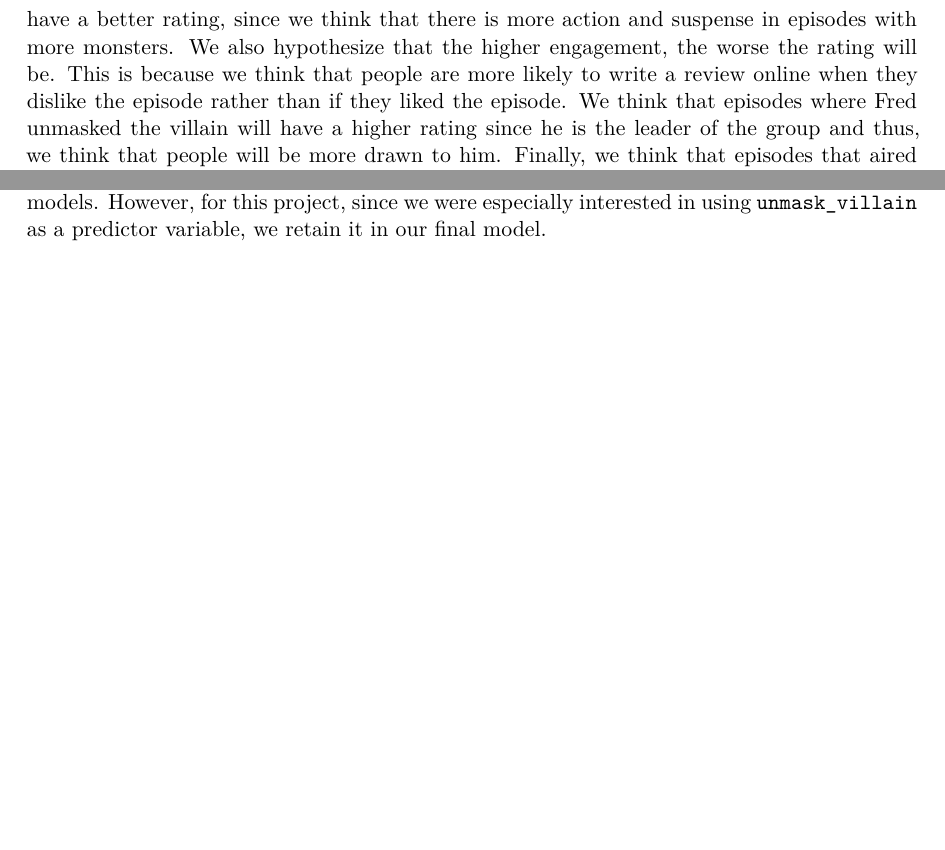
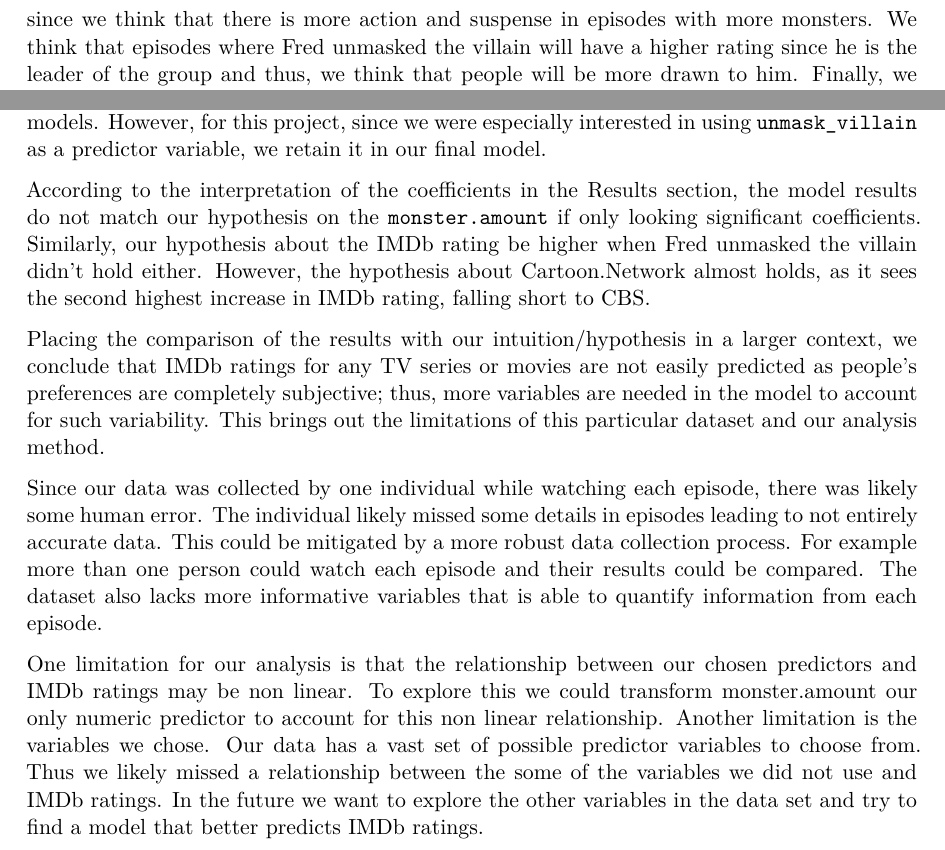
Before and after one commit to sta210-fa23/project-Regression-Rockstars, a Quarto document (written-report.qmd): two parts of pages 2 and 11 of 11, joined at a grey line, cut so that both start at the same text, the shorter picture padded with empty space. The pictures show the output file written-report.pdf that the author committed with the source.

Commit message:
completed discussion and conclusion

```diff
--- a/written-report.qmd
+++ b/written-report.qmd
@@ -36,7 +36,7 @@ Scooby-Doo is a popular animated TV show that follows a group of teenagers and a
 
 We are interested in researching Scoody-Doo IMDb ratings because we all enjoyed Scooby-Doo in our childhoods. We also think that finding certain predictors of animated TV series ratings is useful for the entertainment industry. Specifically, our findings could be useful to anyone looking to create an animated TV series and wanting to know what aspects make up a successful episode. In the paper, "Determining and Evaluating The Most Popular Cartoons Among Children Between 4 and 6 Years of Age" published in 2017, the authors criticize the use of violence, vulgar language, and horror music in Scooby-Doo ([Başal et. al. 2017](https://www.researchgate.net/publication/318108700_Determining_and_Evaluating_The_Most_Popular_Cartoons_Among_Children_Between_4_and_6_Years_of_Age)), yet we can't ignore the huge impact and popularity of Scooby-Doo. In 2013, Scooby-Doo was ranked the fifth greatest cartoon of all time ([TVGuide 2013](https://www.foxnews.com/entertainment/tv-guide-magazines-60-greatest-cartoons-of-all-time)). If Scooby-Doo continues to create spin-off shows, our findings about what makes a successful episode could inform their future episodes as well.
 
-Our primary research question is what factors best explain the variability in the IMDb ratings of Scooby-Doo episodes? In other words, what elements tend to contribute to a successful episode? We want to investigate how various predictor variables in the dataset like `monster.amount`, `engagement`, character that unmasks the villain (`unmask.fred`, and such for all five characters part of the main group), `network`, and more, adequately explain the variability in IMDb ratings. We hypothesize that episodes with a higher monster count will have a better rating, since we think that there is more action and suspense in episodes with more monsters. We also hypothesize that the higher engagement, the worse the rating will be. This is because we think that people are more likely to write a review online when they dislike the episode rather than if they liked the episode. We think that episodes where Fred unmasked the villain will have a higher rating since he is the leader of the group and thus, we think that people will be more drawn to him. Finally, we think that episodes that aired on Cartoon Network will have a better rating, since we think that Cartoon Network has the ability to generate more positive responses since they specialize in cartoons and are pretty well-known. In our analysis, we would like to explore the interaction between these variables as well as consider other predictors in the dataset.
+Our primary research question is what factors best explain the variability in the IMDb ratings of Scooby-Doo episodes? In other words, what elements tend to contribute to a successful episode? We want to investigate how various predictor variables in the dataset like `monster.amount`, character that unmasks the villain (`unmask.fred`, and such for all five characters part of the main group), `network`, and more, adequately explain the variability in IMDb ratings. We hypothesize that episodes with a higher monster count will have a better rating, since we think that there is more action and suspense in episodes with more monsters. We think that episodes where Fred unmasked the villain will have a higher rating since he is the leader of the group and thus, we think that people will be more drawn to him. Finally, we think that episodes that aired on Cartoon Network will have a better rating, since we think that Cartoon Network has the ability to generate more positive responses since they specialize in cartoons and are pretty well-known. In our analysis, we would like to explore the interaction between these variables as well as consider other predictors in the dataset.
 
 ## Data
 
@@ -568,3 +568,11 @@ The model's R-squared value on the training data is approximately 0.483, which m
 # Discussion and Conclusion:
 
 All in all, from our model, we see that `network` and `monster.amount` seem to be significant when predicting IMDb ratings for different Scooby-Doo episodes. We observe that the variable, `unmask_villain`, as well as the interaction of it with `monster.amount` carry very few significant coefficients, so we may reconsider including this variable as a predictor variable in future models. However, for this project, since we were especially interested in using `unmask_villain` as a predictor variable, we retain it in our final model.
+
+According to the interpretation of the coefficients in the Results section, the model results do not match our hypothesis on the `monster.amount` if only looking significant coefficients. Similarly, our hypothesis about the IMDb rating be higher when Fred unmasked the villain didn't hold either. However, the hypothesis about Cartoon.Network almost holds, as it sees the second highest increase in IMDb rating, falling short to CBS.
+
+Placing the comparison of the results with our intuition/hypothesis in a larger context, we conclude that IMDb ratings for any TV series or movies are not easily predicted as people's preferences are completely subjective; thus, more variables are needed in the model to account for such variability. This brings out the limitations of this particular dataset and our analysis method.
+
+Since our data was collected by one individual while watching each episode, there was likely some human error. The individual likely missed some details in episodes leading to not entirely accurate data. This could be mitigated by a more robust data collection process. For example more than one person could watch each episode and their results could be compared. The dataset also lacks more informative variables that is able to quantify information from each episode.
+
+One limitation for our analysis is that the relationship between our chosen predictors and IMDb ratings may be non linear. To explore this we could transform monster.amount our only numeric predictor to account for this non linear relationship. Another limitation is the variables we chose. Our data has a vast set of possible predictor variables to choose from. Thus we likely missed a relationship between the some of the variables we did not use and IMDb ratings. In the future we want to explore the other variables in the data set and try to find a model that better predicts IMDb ratings.
```
Also changed, not shown: written-report.pdf.
